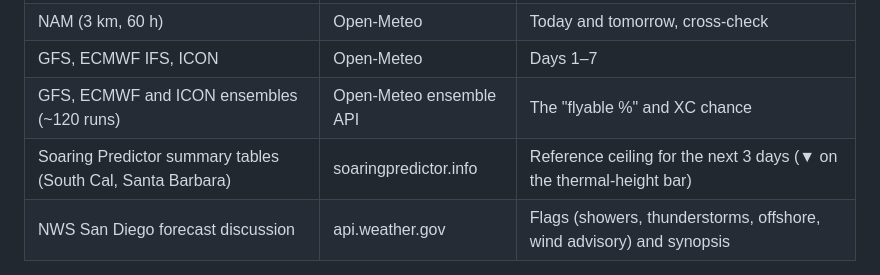
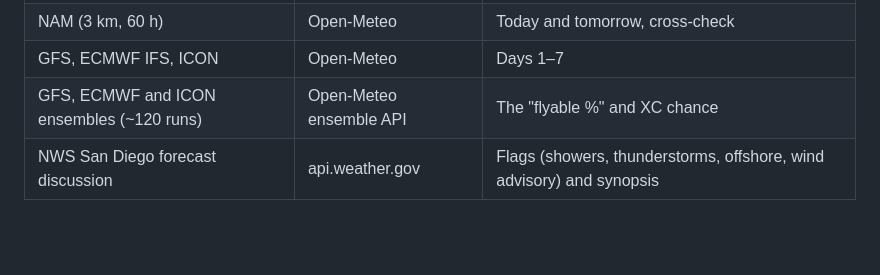
Before and after one commit to jsmertens-PG/pg-wx-dashboard, a Markdown page: README.md, the part around the change. Drawn GitHub-style; blank space fills up the shorter version.

Commit message:
README: drop Soaring Predictor table source
Co-Authored-By: Claude Opus 5.5 <noreply@anthropic.com>
Claude-Session: https://claude.ai/code/session_01RhUhxHFBdny7cHvv8aMQgT

```diff
--- a/README.md
+++ b/README.md
@@ -25,7 +25,6 @@ The repo ships with sample data, so the page works from the first upload. A bann
 | NAM (3 km, 60 h) | Open-Meteo | Today and tomorrow, cross-check |
 | GFS, ECMWF IFS, ICON | Open-Meteo | Days 1–7 |
 | GFS, ECMWF and ICON ensembles (~120 runs) | Open-Meteo ensemble API | The "flyable %" and XC chance |
-| Soaring Predictor summary tables (South Cal, Santa Barbara) | soaringpredictor.info | Reference ceiling for the next 3 days (▼ on the thermal-height bar) |
 | NWS San Diego forecast discussion | api.weather.gov | Flags (showers, thunderstorms, offshore, wind advisory) and synopsis |
 
 All of these are free and need no keys. Soaring Predictor, XC Skies and the Holfuy stations need logins or paid keys, so the page links to them under "Check by hand".
```
